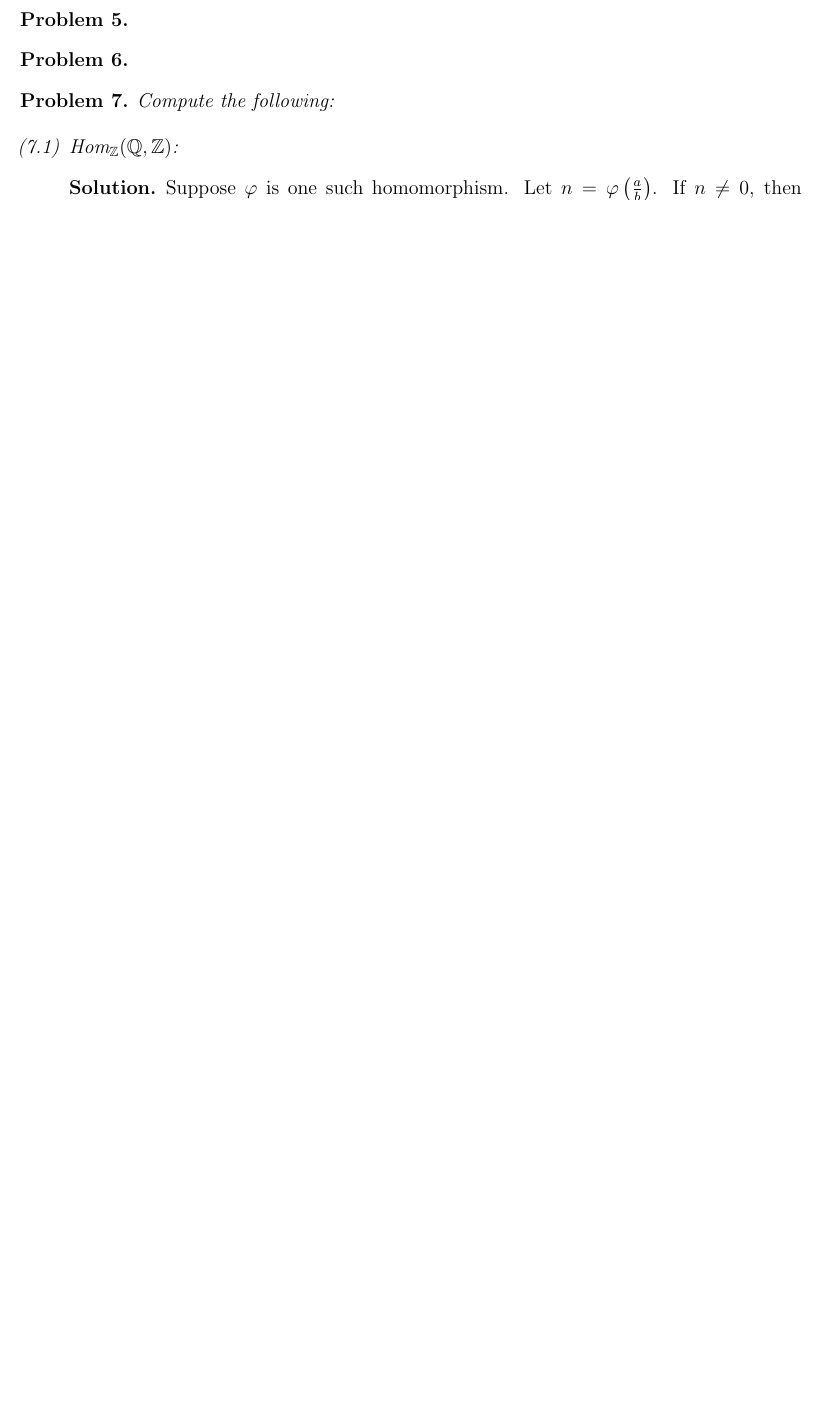
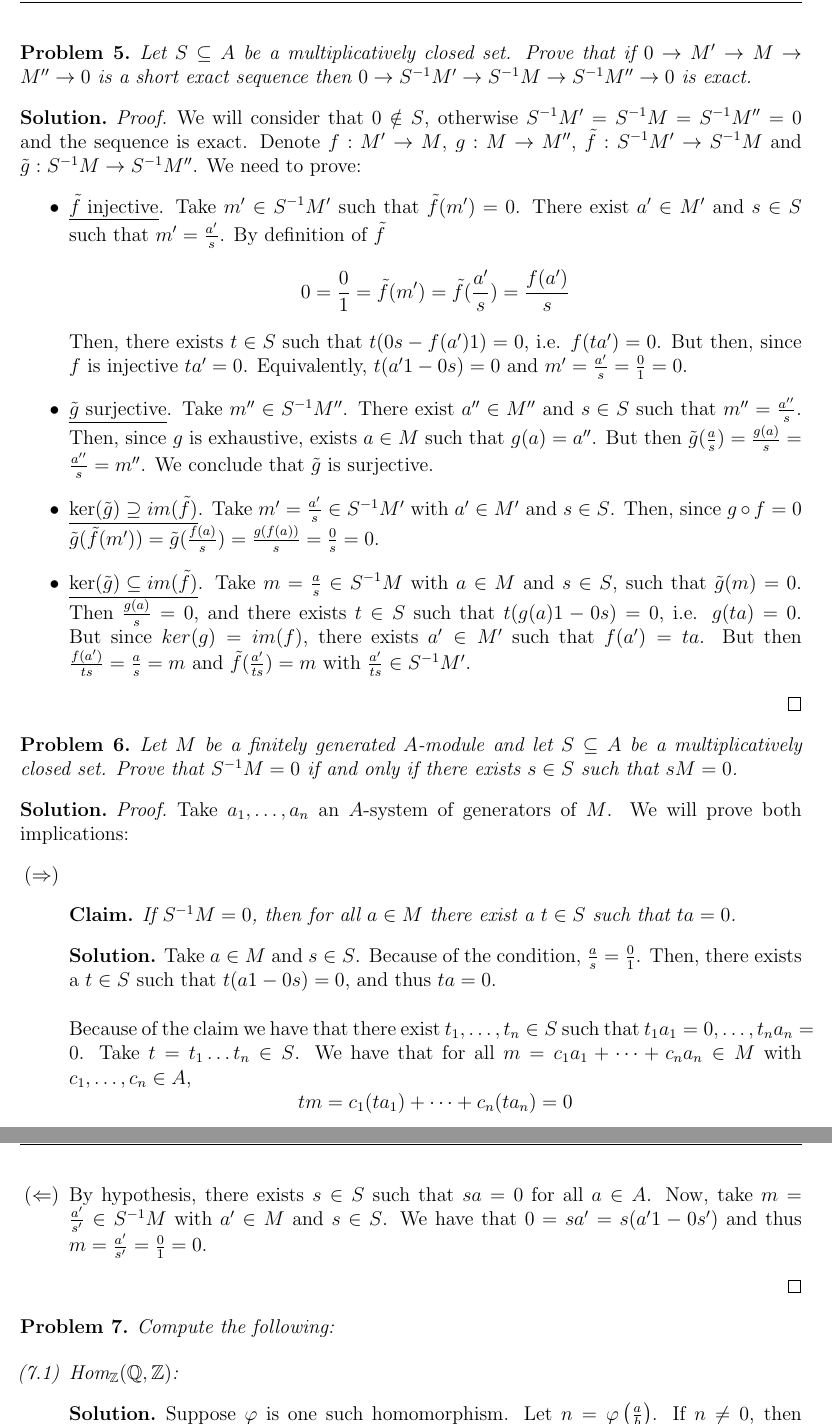
Before and after one commit to ferranEspuna/commutative_algebra, a LaTeX problem sheet (exercises_2.tex, which reads exercises_2/ex_5.tex, exercises_2/ex_6.tex): part of page 3 of 3 before the commit and two parts of pages 3 and 4 of 4 after it, the two joined at a grey line, cut at the place of the change, the shorter picture padded with empty space. Compiled offline with pdfLaTeX.

Commit message:
5 and 6 finished

```diff
--- a/exercises_2/ex_5.tex
+++ b/exercises_2/ex_5.tex
@@ -1,2 +1,38 @@
 \begin{problem}
+    Let $S \subseteq A$ be a multiplicatively closed set.
+    Prove that if $0 \rightarrow M' \rightarrow M \rightarrow M'' \rightarrow 0$ is a short exact sequence then
+    $0 \rightarrow S^{-1}M' \rightarrow S^{-1}M \rightarrow S^{-1}M'' \rightarrow 0$ is exact.
+    \begin{sol}
+        \begin{proof}
+            We will consider that $0 \notin S$, otherwise $S^{-1}M' = S^{-1}M = S^{-1}M'' = 0$ and the sequence is exact.
+            Denote $f: M' \rightarrow M$, $g: M \rightarrow M''$, $\tilde{f}: S^{-1}M' \rightarrow S^{-1}M$ and $\tilde{g}: S^{-1}M \rightarrow S^{-1}M''$.
+            We need to prove:
+            \begin{itemize}
+                \item \underline{$\tilde{f}$ injective}.
+                Take $m' \in S^{-1}M'$ such that $\tilde{f}(m') = 0$.
+                There exist $a' \in M'$ and $s \in S$ such that $m' = \frac{a'}{s}$.
+                By definition of $\tilde{f}$
+                \[
+                    0 = \frac{0}{1} = \tilde{f}(m') = \tilde{f}(\frac{a'}{s}) = \frac{f(a')}{s}
+                \]
+                Then, there exists $t \in S$ such that $t (0 s - f(a') 1) = 0$, i.e. $f(t a') = 0$.
+                But then, since $f$ is injective $t a' = 0$.
+                Equivalently, $t (a'1 - 0 s) = 0$ and $m' = \frac{a'}{s} = \frac{0}{1} = 0$.
+                \item \underline{$\tilde{g}$ surjective}.
+                Take $m'' \in S^{-1}M''$.
+                There exist $a'' \in M''$ and $s \in S$ such that $m'' = \frac{a''}{s}$.
+                Then, since $g$ is exhaustive, exists $a \in M$ such that $g(a) = a''$.
+                But then $\tilde{g}(\frac{a}{s}) = \frac{g(a)}{s} = \frac{a''}{s} = m''$.
+                We conclude that $\tilde{g}$ is surjective.
+                \item \underline{$\ker(\tilde{g}) \supseteq im(\tilde{f})$}.
+                Take $m' = \frac{a'}{s} \in S^{-1}M'$ with $a' \in M'$ and $s \in S$.
+                Then, since $g \circ f = 0$ $\tilde{g}(\tilde{f}(m')) = \tilde{g}(\frac{f(a)}{s}) = \frac{g(f(a))}{s} = \frac{0}{s} = 0$.
+                \item \underline{$\ker(\tilde{g}) \subseteq im(\tilde{f})$}.
+                Take $m = \frac{a}{s} \in S^{-1}M$ with $a \in M$ and $s \in S$, such that $\tilde{g}(m) = 0$.
+                Then $\frac{g(a)}{s} = 0$, and there exists $t \in S$ such that $t(g(a) 1 - 0 s) = 0$, i.e. $g(ta) = 0$.
+                But since $ker(g) = im(f)$, there exists $a' \in M'$ such that $f(a') = ta$.
+                But then $\frac{f(a')}{ts} = \frac{a}{s} = m$ and $\tilde{f}(\frac{a'}{ts}) = m$ with $\frac{a'}{ts} \in S^{-1}M'$.
+            \end{itemize}
+        \end{proof}
+    \end{sol}
 \end{problem}
--- a/exercises_2/ex_6.tex
+++ b/exercises_2/ex_6.tex
@@ -1,2 +1,31 @@
 \begin{problem}
+    Let $M$ be a finitely generated $A$-module and let $S \subseteq A$ be a multiplicatively closed set.
+    Prove that $S^{-1}M = 0$ if and only if there exists $s \in S$ such that $sM = 0$.
+    \begin{sol}
+        \begin{proof}
+            Take $a_1, \dots, a_n$ an $A$-system of generators of $M$.
+            We will prove both implications:
+            \begin{itemize}
+                \item[$(\Rightarrow)$]
+                \begin{claim}
+                    If $S^{-1}M = 0$, then for all $a \in M$ there exist a $t \in S$ such that $t a = 0$.
+                    \begin{sol}
+                        Take $a \in M$ and $s \in S$.
+                        Because of the condition, $\frac{a}{s} = \frac{0}{1}$.
+                        Then, there exists a $t \in S$ such that $t (a 1 - 0 s) = 0$, and thus $t a = 0$.
+                    \end{sol}
+                \end{claim}
+                Because of the claim we have that there exist $t_1, \dots, t_n \in S$ such that $t_1 a_1 = 0, \dots, t_n a_n = 0$.
+                Take $t = t_1 \dots t_n \in S$.
+                We have that for all $m = c_1 a_1 + \dots + c_n a_n \in M$ with $c_1, \dots, c_n \in A$,
+                \[
+                    t m = c_1 (t a_1) + \dots + c_n (t a_n) = 0
+                \]
+                \item[$(\Leftarrow)$]
+                By hypothesis, there exists $s \in S$ such that $s a = 0$ for all $a \in A$.
+                Now, take $m = \frac{a'}{s'} \in S^{-1}M$ with $a' \in M$ and $s \in S$.
+                We have that $0 = s a' = s (a' 1 - 0 s')$ and thus $m = \frac{a'}{s'} = \frac{0}{1} = 0$.
+            \end{itemize}
+        \end{proof}
+    \end{sol}
 \end{problem}
```
